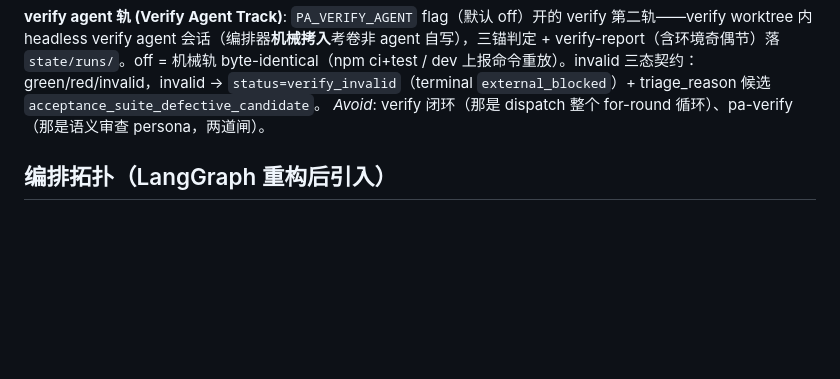
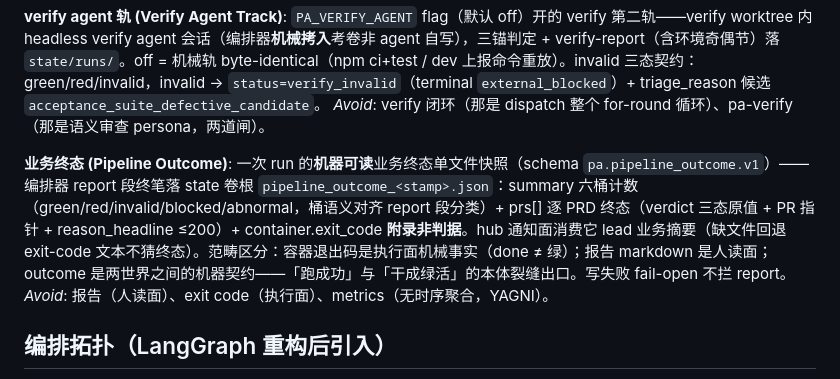
Before and after one commit to jyf2100/agentworkflow, a Markdown page: Projects/项目推进流水线/CONTEXT.md, the part around the change. Rendered like a GitHub page; blank space fills up the shorter version.

```diff
--- a/Projects/项目推进流水线/CONTEXT.md
+++ b/Projects/项目推进流水线/CONTEXT.md
@@ -108,6 +108,10 @@ _Avoid_: checkpoint、evidence（那是 test_evidence 发布门证据）。
 **verify agent 轨 (Verify Agent Track)**:
 `PA_VERIFY_AGENT` flag（默认 off）开的 verify 第二轨——verify worktree 内 headless verify agent 会话（编排器**机械拷入**考卷非 agent 自写），三锚判定 + verify-report（含环境奇偶节）落 `state/runs/`。off = 机械轨 byte-identical（npm ci+test / dev 上报命令重放）。invalid 三态契约：green/red/invalid，invalid → `status=verify_invalid`（terminal `external_blocked`）+ triage_reason 候选 `acceptance_suite_defective_candidate`。
 _Avoid_: verify 闭环（那是 dispatch 整个 for-round 循环）、pa-verify（那是语义审查 persona，两道闸）。
+
+**业务终态 (Pipeline Outcome)**:
+一次 run 的**机器可读**业务终态单文件快照（schema `pa.pipeline_outcome.v1`）——编排器 report 段终笔落 state 卷根 `pipeline_outcome_<stamp>.json`：summary 六桶计数（green/red/invalid/blocked/abnormal，桶语义对齐 report 段分类）+ prs[] 逐 PRD 终态（verdict 三态原值 + PR 指针 + reason_headline ≤200）+ container.exit_code **附录非判据**。hub 通知面消费它 lead 业务摘要（缺文件回退 exit-code 文本不猜终态）。范畴区分：容器退出码是执行面机械事实（done ≠ 绿）；报告 markdown 是人读面；outcome 是两世界之间的机器契约——「跑成功」与「干成绿活」的本体裂缝出口。写失败 fail-open 不拦 report。
+_Avoid_: 报告（人读面）、exit code（执行面）、metrics（无时序聚合，YAGNI）。
 
 ## 编排拓扑（LangGraph 重构后引入）
 
```
Also changed, not shown: Projects/项目推进流水线/RUNBOOK.md (+14 -0 lines), 1 other file.
